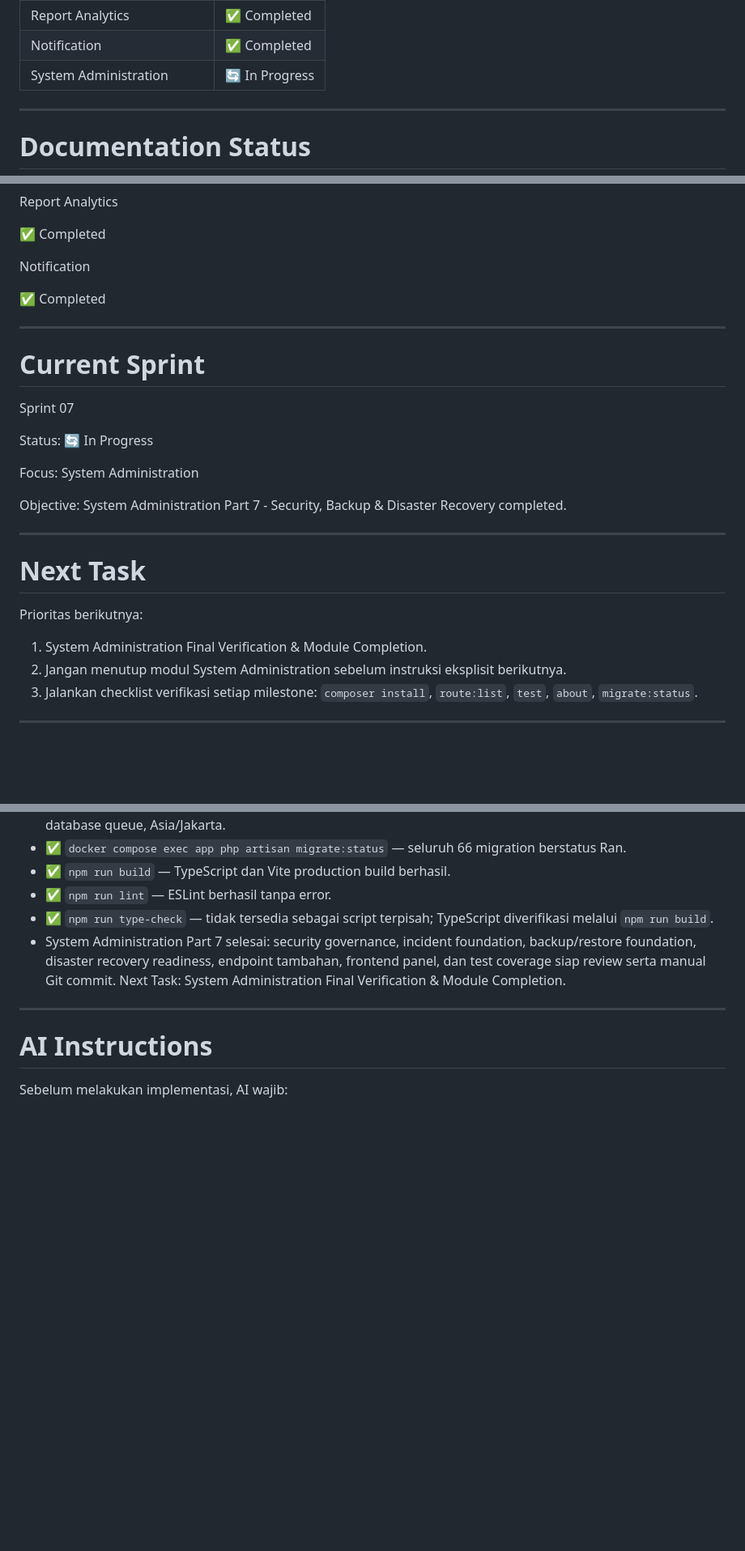
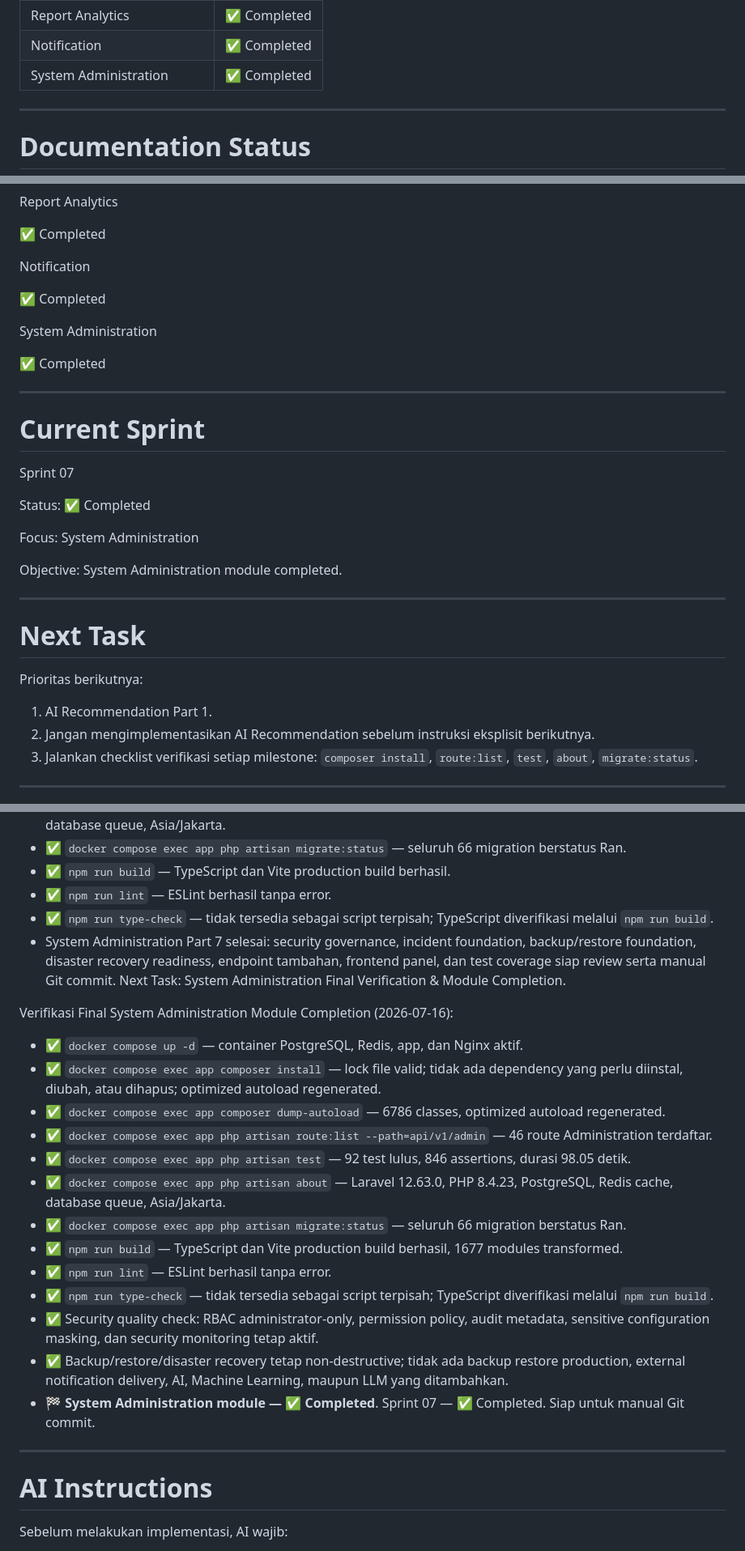
Before and after one commit to Sariwangi123/Sistem-Monitoring-Budidaya, a Markdown page: PROJECT_STATUS.md, 3 parts joined by grey strips. Shown at 81% size. Drawn GitHub-style; blank space fills up the shorter version.

Commit message:
docs(admin): complete system administration module

```diff
--- a/PROJECT_STATUS.md
+++ b/PROJECT_STATUS.md
@@ -61,7 +61,7 @@ Status
 | Dashboard | ✅ Completed |
 | Report Analytics | ✅ Completed |
 | Notification | ✅ Completed |
-| System Administration | 🔄 In Progress |
+| System Administration | ✅ Completed |
 
 ---
 
@@ -288,6 +289,10 @@ Notification
 
 ✅ Completed
 
+System Administration
+
+✅ Completed
+
 ---
 
 # Current Sprint
@@ -295,13 +300,13 @@ Notification
 Sprint 07
 
 Status:
-🔄 In Progress
+✅ Completed
 
 Focus:
 System Administration
 
 Objective:
-System Administration Part 7 - Security, Backup & Disaster Recovery completed.
+System Administration module completed.
 
 ---
 
@@ -309,8 +314,8 @@ System Administration Part 7 - Security, Backup & Disaster Recovery completed.
 
 Prioritas berikutnya:
 
-1. System Administration Final Verification & Module Completion.
-2. Jangan menutup modul System Administration sebelum instruksi eksplisit berikutnya.
+1. AI Recommendation Part 1.
+2. Jangan mengimplementasikan AI Recommendation sebelum instruksi eksplisit berikutnya.
 3. Jalankan checklist verifikasi setiap milestone: `composer install`, `route:list`, `test`, `about`, `migrate:status`.
 
 ---
@@ -621,6 +628,21 @@ Verifikasi System Administration Part 7 (2026-07-16):
 - ✅ `npm run type-check` — tidak tersedia sebagai script terpisah; TypeScript diverifikasi melalui `npm run build`.
 - System Administration Part 7 selesai: security governance, incident foundation, backup/restore foundation, disaster recovery readiness, endpoint tambahan, frontend panel, dan test coverage siap review serta manual Git commit. Next Task: System Administration Final Verification & Module Completion.
 
+Verifikasi Final System Administration Module Completion (2026-07-16):
+- ✅ `docker compose up -d` — container PostgreSQL, Redis, app, dan Nginx aktif.
+- ✅ `docker compose exec app composer install` — lock file valid; tidak ada dependency yang perlu diinstal, diubah, atau dihapus; optimized autoload regenerated.
+- ✅ `docker compose exec app composer dump-autoload` — 6786 classes, optimized autoload regenerated.
+- ✅ `docker compose exec app php artisan route:list --path=api/v1/admin` — 46 route Administration terdaftar.
+- ✅ `docker compose exec app php artisan test` — 92 test lulus, 846 assertions, durasi 98.05 detik.
+- ✅ `docker compose exec app php artisan about` — Laravel 12.63.0, PHP 8.4.23, PostgreSQL, Redis cache, database queue, Asia/Jakarta.
+- ✅ `docker compose exec app php artisan migrate:status` — seluruh 66 migration berstatus Ran.
+- ✅ `npm run build` — TypeScript dan Vite production build berhasil, 1677 modules transformed.
+- ✅ `npm run lint` — ESLint berhasil tanpa error.
+- ✅ `npm run type-check` — tidak tersedia sebagai script terpisah; TypeScript diverifikasi melalui `npm run build`.
+- ✅ Security quality check: RBAC administrator-only, permission policy, audit metadata, sensitive configuration masking, dan security monitoring tetap aktif.
+- ✅ Backup/restore/disaster recovery tetap non-destructive; tidak ada backup restore production, external notification delivery, AI, Machine Learning, maupun LLM yang ditambahkan.
+- 🏁 **System Administration module — ✅ Completed**. Sprint 07 — ✅ Completed. Siap untuk manual Git commit.
+
 ---
 
 # AI Instructions
```
Also changed, not shown: other parts of PROJECT_STATUS.md (+6 -3 lines), CHANGELOG.md (+2 -0 lines).
